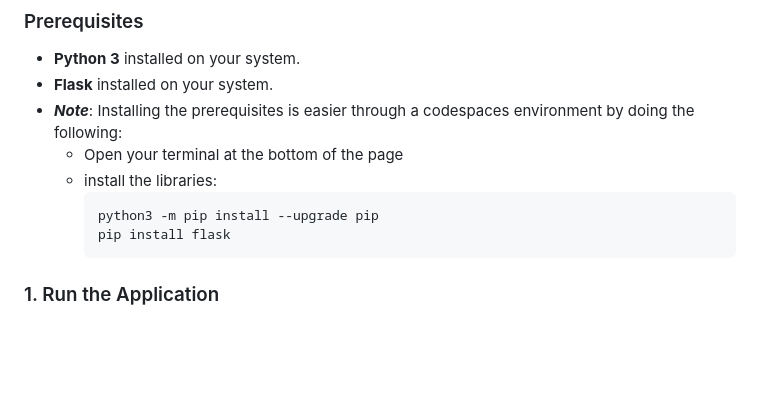
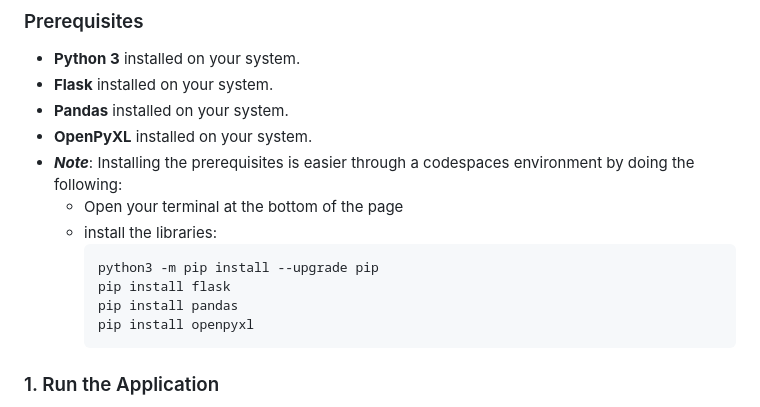
Before and after one commit to CJColemanB/DeviceLoggerV2, a Markdown page: README.md, the part around the change. GitHub-like rendering; blank space fills up the shorter version.

````diff
--- a/README.md
+++ b/README.md
@@ -40,12 +40,16 @@ A robust, browser-based web application for managing the loan and return of devi
 
 - **Python 3** installed on your system.
 - **Flask** installed on your system.
+- **Pandas** installed on your system.
+- **OpenPyXL** installed on your system.
 - ***Note***: Installing the prerequisites is easier through a codespaces environment by doing the following:
    - Open your terminal at the bottom of the page
    - install the libraries:
      ```bash
      python3 -m pip install --upgrade pip
      pip install flask
+     pip install pandas
+     pip install openpyxl
      ```
 
 ### 1. Run the Application
````
